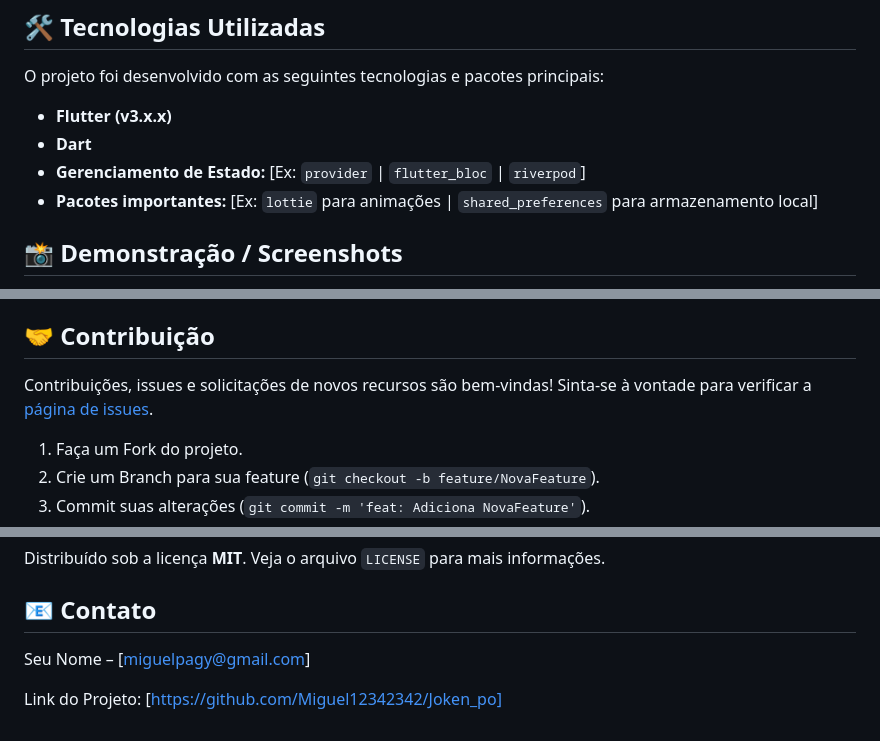
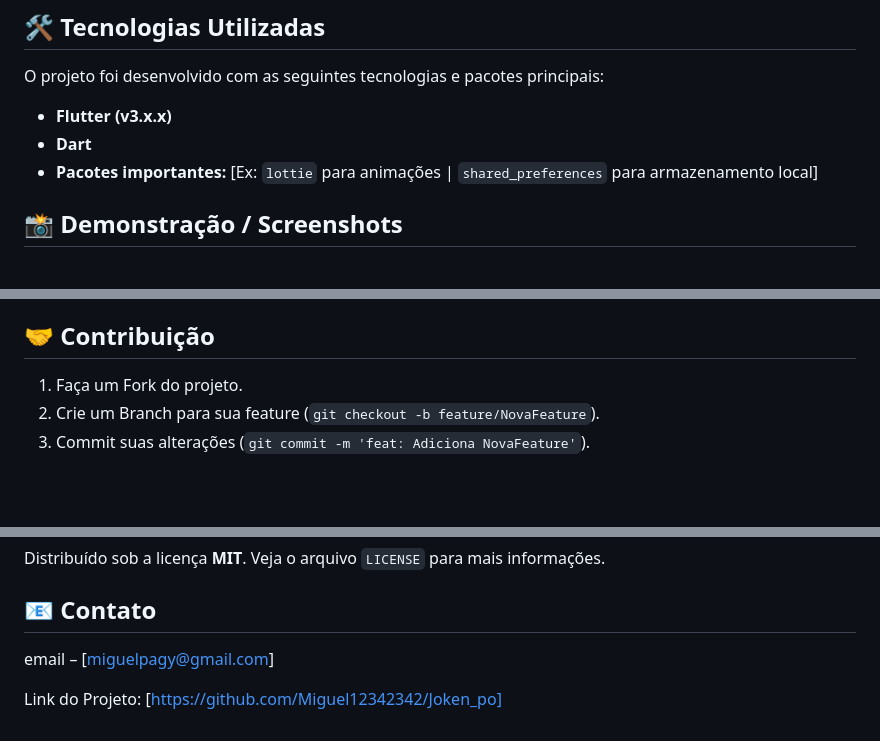
Before and after one commit to Miguel12342342/Joken_po, a Markdown page: README.md, 3 parts joined by grey strips. Drawn GitHub-style; blank space fills up the shorter version.

Commit message:
Alteraçoes finais do Readme

```diff
--- a/README.md
+++ b/README.md
@@ -25,7 +25,6 @@ O projeto foi desenvolvido com as seguintes tecnologias e pacotes principais:
 
 * **Flutter (v3.x.x)**
 * **Dart**
-* **Gerenciamento de Estado:** [Ex: `provider` | `flutter_bloc` | `riverpod`]
 * **Pacotes importantes:** [Ex: `lottie` para animações | `shared_preferences` para armazenamento local]
 
 ## 📸 Demonstração / Screenshots
@@ -77,9 +76,6 @@ Certifique-se de que você tem o **Flutter SDK** instalado e configurado em sua
 
 ## 🤝 Contribuição
 
-Contribuições, issues e solicitações de novos recursos são bem-vindas!
-Sinta-se à vontade para verificar a [página de issues](LinkParaSuaPaginaDeIssues).
-
 1.  Faça um Fork do projeto.
 2.  Crie um Branch para sua feature (`git checkout -b feature/NovaFeature`).
 3.  Commit suas alterações (`git commit -m 'feat: Adiciona NovaFeature'`).
@@ -92,6 +88,6 @@ Distribuído sob a licença **MIT**. Veja o arquivo `LICENSE` para mais informa
 
 ## 📧 Contato
 
-Seu Nome – [miguelpagy@gmail.com]
+email – [miguelpagy@gmail.com]
 
 Link do Projeto: [https://github.com/Miguel12342342/Joken_po]
```
